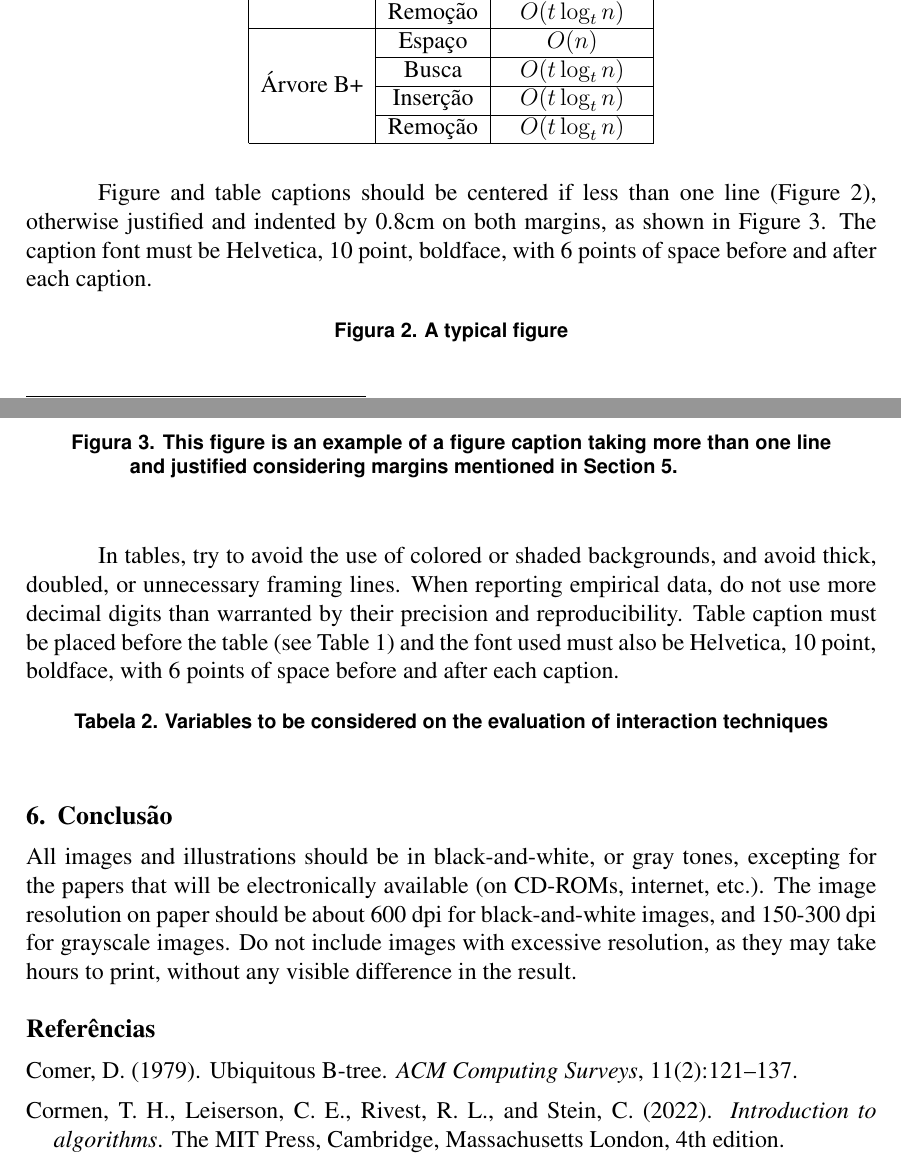
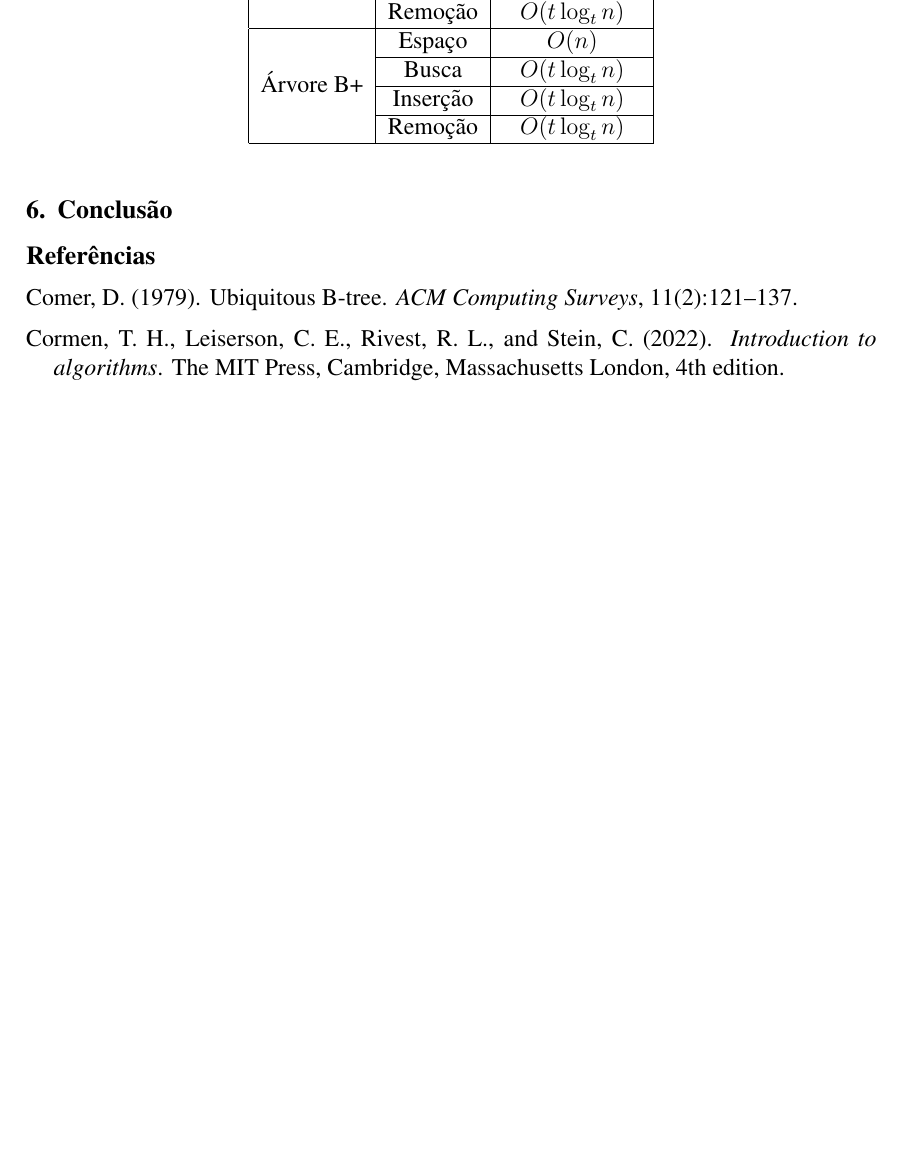
Before and after one commit to lucas-gcp/music-btree, a LaTeX paper (article/main.tex): two parts of pages 5 and 6 of 6 before the commit and part of page 5 of 6 after it, the two joined at a grey line, cut so that both start at the same text, the shorter picture padded with empty space. Compiled offline with pdfLaTeX.

Commit message:
docs: cleaning template text

```diff
--- a/article/main.tex
+++ b/article/main.tex
@@ -286,49 +288,9 @@ Tabela~\ref{tab:complexidades}.
 \end{table}
 
 
-Figure and table captions should be centered if less than one line
-(Figure~\ref{fig:exampleFig1}), otherwise justified and indented by 0.8cm on
-both margins, as shown in Figure~\ref{fig:exampleFig2}. The caption font must be
-Helvetica, 10 point, boldface, with 6 points of space before and after each
-caption.
-
-\begin{figure}[ht]
-\centering
-% \includegraphics[width=.5\textwidth]{fig1.jpg}
-\caption{A typical figure}
-\label{fig:exampleFig1}
-\end{figure}
-
-\begin{figure}[ht]
-\centering
-%\includegraphics[width=.3\textwidth]{fig2.jpg}
-\caption{This figure is an example of a figure caption taking more than one line
-  and justified considering margins mentioned in Section~\ref{sec:figs}.}
-\label{fig:exampleFig2}
-\end{figure}
-
-In tables, try to avoid the use of colored or shaded backgrounds, and avoid
-thick, doubled, or unnecessary framing lines. When reporting empirical data, do
-not use more decimal digits than warranted by their precision and
-reproducibility. Table caption must be placed before the table (see Table 1) and
-the font used must also be Helvetica, 10 point, boldface, with 6 points of space
-before and after each caption.
-
-\begin{table}[ht]
-\centering
-\caption{Variables to be considered on the evaluation of interaction techniques}
-\label{tab:exTable1}
-% \includegraphics[width=.7\textwidth]{table.jpg}
-\end{table}
-
 \section{Conclusão}
 
-All images and illustrations should be in black-and-white, or gray tones,
-excepting for the papers that will be electronically available (on CD-ROMs,
-internet, etc.). The image resolution on paper should be about 600 dpi for
-black-and-white images, and 150-300 dpi for grayscale images.  Do not include
-images with excessive resolution, as they may take hours to print, without any
-visible difference in the result.
+
 
 \bibliographystyle{sbc}
 \bibliography{bibliography}
```
Also changed, not shown: article/main.tex (46 more changed lines).
